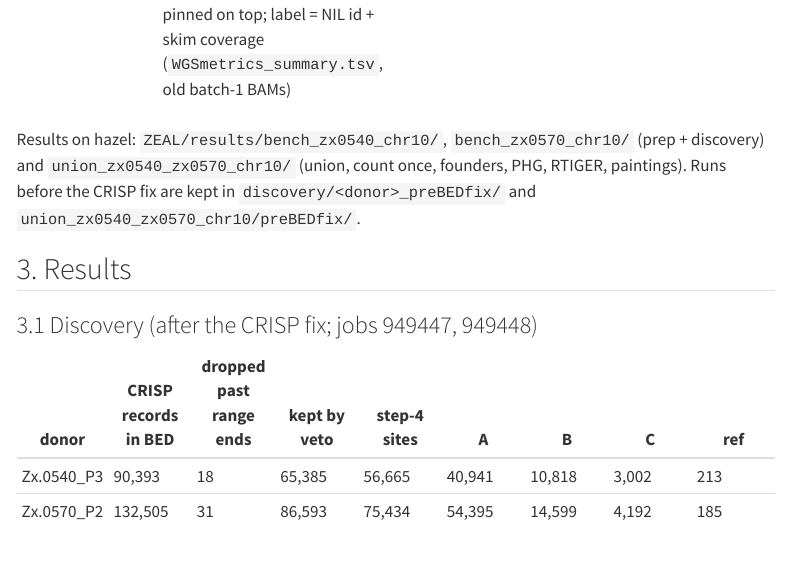
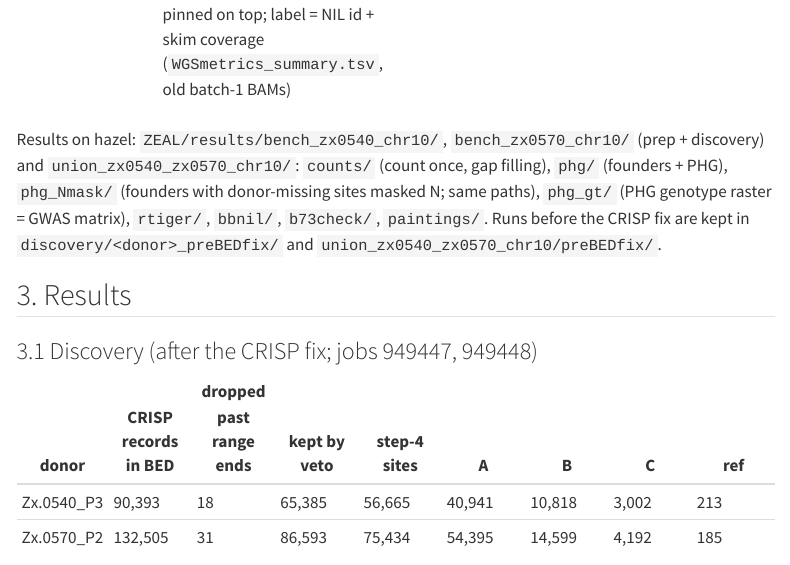
Before and after one commit to sawers-rellan-labs/zealbc1, a Quarto document (docs/notebooks/06_fullcov_union_pilot_zx0540_zx0570.qmd): the page in a window 1100 px wide, from 5380 px down. Rendered offline with R 4.5, knitr and Pandoc in place of Quarto, with nearby package versions; menus at the side of the page are left out.

Commit message:
notebook 06: results locations list phg_Nmask, phg_gt, rtiger, bbnil, b73check
Co-Authored-By: Claude Opus 5.5 <noreply@anthropic.com>

```diff
--- a/docs/notebooks/06_fullcov_union_pilot_zx0540_zx0570.qmd
+++ b/docs/notebooks/06_fullcov_union_pilot_zx0540_zx0570.qmd
@@ -119,9 +119,10 @@ of depth; line realign ~10 min per line (array). A full donor prep is about 4 h.
 | 10 | PHG genotype raster | each line's genotype at every union site from its PHG path + the donor's allele: not called → NA; B73/B73 → 0; carries H_d at a donor ALT / REF / missing site → 1 or 2 / 0 / NA (the GWAS matrix) | `PHG/bin/phg_genotype_raster.R` |
 | 11 | Painting | per line: RTIGER, bbnil BC2S2, PHG ancestry (ranges; no-calls filled from the flanks), PHG genotype (raster at the donor's ALT and missing sites, runs merged, NA blank); B73 check pinned on top; label = NIL id + skim coverage (`WGSmetrics_summary.tsv`, old batch-1 BAMs) | `PHG/analysis/paint_rtiger_phg.R` |
 
-Results on hazel: `ZEAL/results/bench_zx0540_chr10/`, `bench_zx0570_chr10/` (prep + discovery) and `union_zx0540_zx0570_chr10/`
-(union, count once, founders, PHG, RTIGER, paintings). Runs before the CRISP fix are kept in `discovery/<donor>_preBEDfix/` and
-`union_zx0540_zx0570_chr10/preBEDfix/`.
+Results on hazel: `ZEAL/results/bench_zx0540_chr10/`, `bench_zx0570_chr10/` (prep + discovery) and `union_zx0540_zx0570_chr10/`:
+`counts/` (count once, gap filling), `phg/` (founders + PHG), `phg_Nmask/` (founders with donor-missing sites masked N; same paths),
+`phg_gt/` (PHG genotype raster = GWAS matrix), `rtiger/`, `bbnil/`, `b73check/`, `paintings/`. Runs before the CRISP fix are kept in
+`discovery/<donor>_preBEDfix/` and `union_zx0540_zx0570_chr10/preBEDfix/`.
 
 ## 3. Results
 
```
